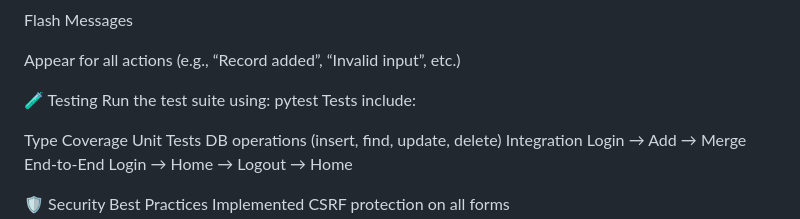
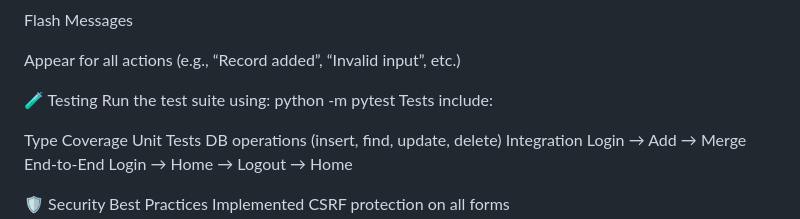
Before and after one commit to darshanpadia/class-ledger, a Markdown page: README.md, the part around the change. Rendered like a GitHub page.

Commit message:
Final touch

```diff
--- a/README.md
+++ b/README.md
@@ -132,7 +132,7 @@ Appear for all actions (e.g., “Record added”, “Invalid input”, etc.)
 
 🧪 Testing
 Run the test suite using:
-pytest
+python -m pytest
 Tests include:
 
 Type	Coverage
```
